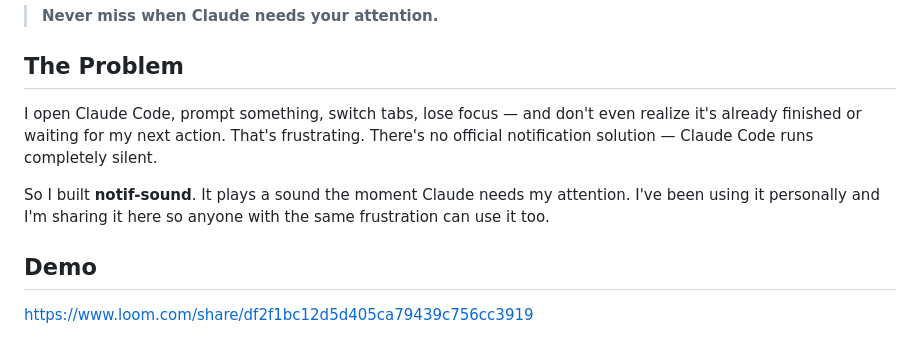
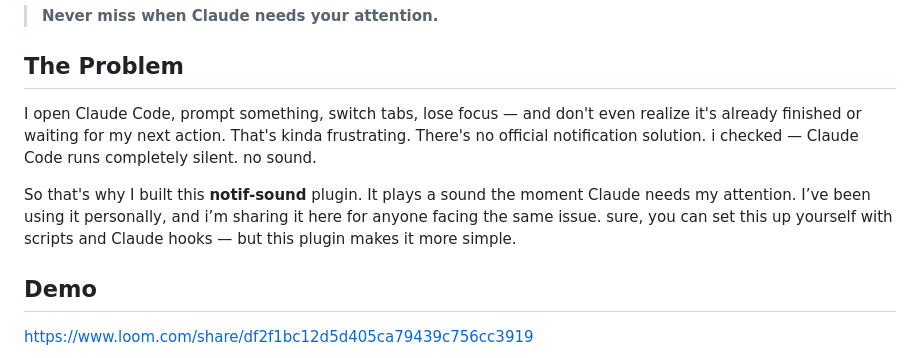
Before and after one commit to juuni26/claude-notif-sound, a Markdown page: README.md, the part around the change. Rendered like a GitHub page.

```diff
--- a/README.md
+++ b/README.md
@@ -8,9 +8,9 @@
 
 ## The Problem
 
-I open Claude Code, prompt something, switch tabs, lose focus — and don't even realize it's already finished or waiting for my next action. That's frustrating. There's no official notification solution — Claude Code runs completely silent.
+I open Claude Code, prompt something, switch tabs, lose focus — and don't even realize it's already finished or waiting for my next action. That's kinda frustrating. There's no official notification solution.  i checked — Claude Code runs completely silent. no sound.
 
-So I built **notif-sound**. It plays a sound the moment Claude needs my attention. I've been using it personally and I'm sharing it here so anyone with the same frustration can use it too.
+So that's why I built this **notif-sound** plugin. It plays a sound the moment Claude needs my attention. I’ve been using it personally, and i’m sharing it here for anyone facing the same issue. sure, you can set this up yourself with scripts and Claude hooks — but this plugin makes it more simple.
 
 ## Demo
 
```
